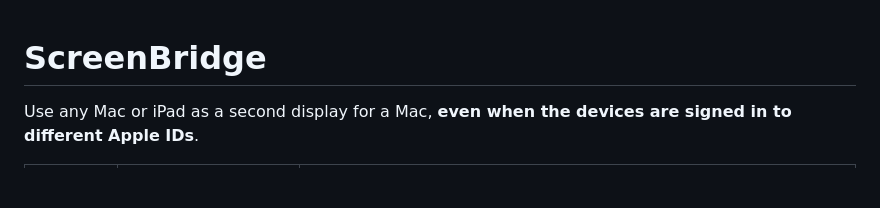
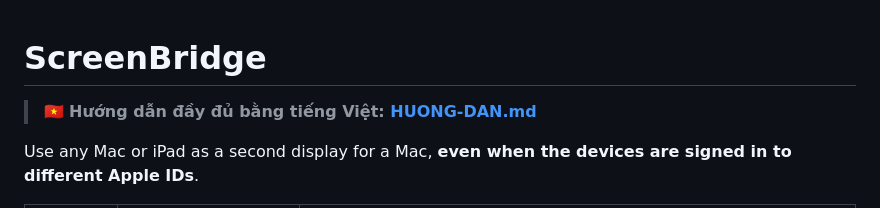
Before and after one commit to huybu62/kltnGW, a Markdown page: ScreenBridge/README.md, the part around the change. Rendered like a GitHub page; blank space fills up the shorter version.

```diff
--- a/ScreenBridge/README.md
+++ b/ScreenBridge/README.md
@@ -1,4 +1,6 @@
 # ScreenBridge
+
+> 🇻🇳 **Hướng dẫn đầy đủ bằng tiếng Việt: [HUONG-DAN.md](HUONG-DAN.md)**
 
 Use any Mac or iPad as a second display for a Mac, **even when the devices are signed in to different Apple IDs**.
 
```
Also changed, not shown: ScreenBridge/HUONG-DAN.md (added, +442 -0 lines).
